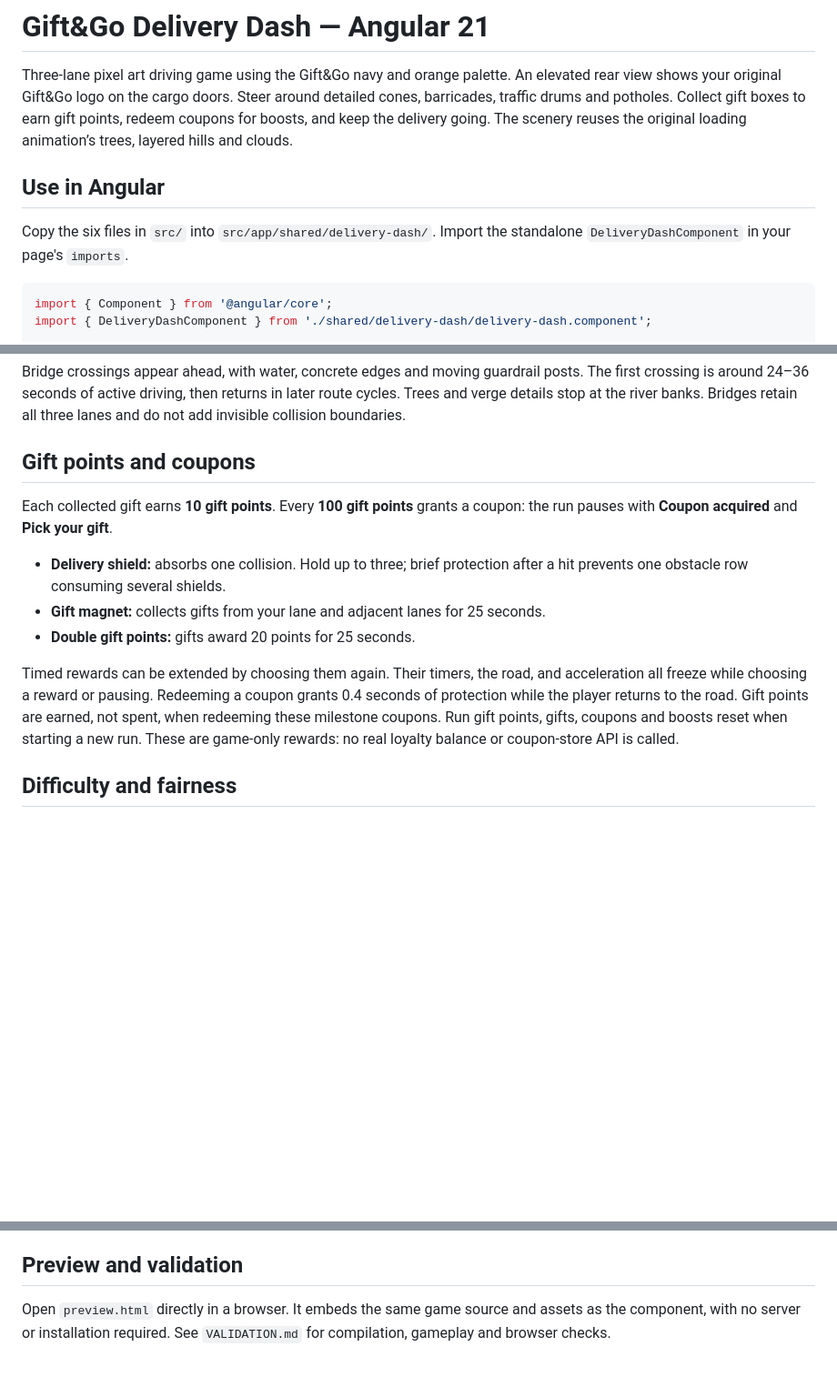
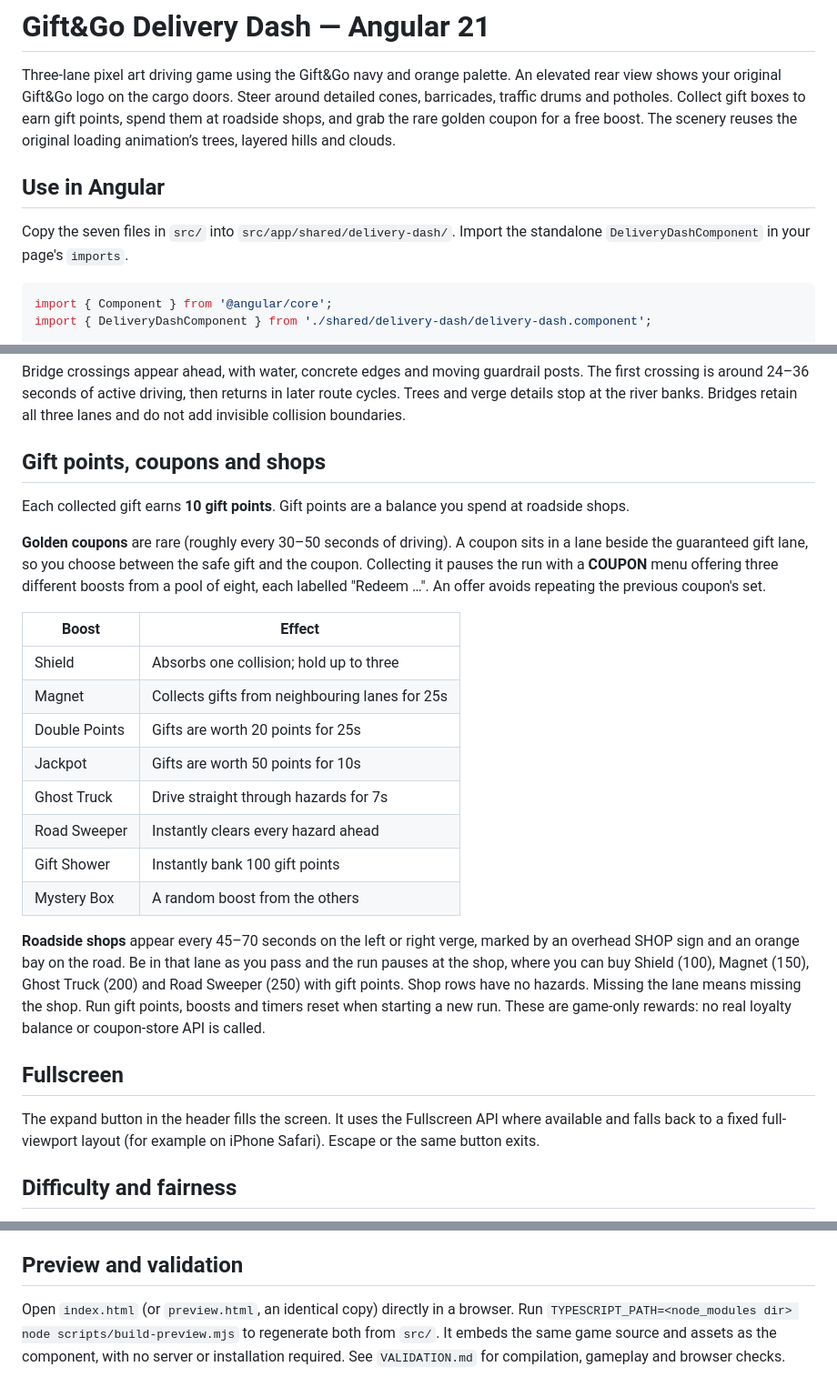
Before and after one commit to Luke-JV/giftandgo-delivery-dash, a Markdown page: README.md, 3 parts joined by grey strips. Shown at 91% size. Rendered like a GitHub page; blank space fills up the shorter version.

Commit message:
Document coupons, shops and fullscreen
Co-Authored-By: Claude Sonnet 5.5 <noreply@anthropic.com>

````diff
--- a/README.md
+++ b/README.md
@@ -3,12 +3,12 @@
 Three-lane pixel art driving game using the Gift&Go navy and orange palette.
 An elevated rear view shows your original Gift&Go logo on the cargo doors.
 Steer around detailed cones, barricades, traffic drums and potholes. Collect gift boxes
-to earn gift points, redeem coupons for boosts, and keep the delivery going. The
+to earn gift points, spend them at roadside shops, and grab the rare golden coupon for a free boost. The
 scenery reuses the original loading animation’s trees, layered hills and clouds.
 
 ## Use in Angular
 
-Copy the six files in `src/` into `src/app/shared/delivery-dash/`.
+Copy the seven files in `src/` into `src/app/shared/delivery-dash/`.
 Import the standalone `DeliveryDashComponent` in your page's `imports`.
 
 ```ts
@@ -63,22 +63,38 @@ posts. The first crossing is around 24–36 seconds of active driving, then retu
 in later route cycles. Trees and verge details stop at the river banks. Bridges
 retain all three lanes and do not add invisible collision boundaries.
 
-## Gift points and coupons
+## Gift points, coupons and shops
 
-Each collected gift earns **10 gift points**. Every **100 gift points** grants a
-coupon: the run pauses with **Coupon acquired** and **Pick your gift**.
+Each collected gift earns **10 gift points**. Gift points are a balance you spend at roadside shops.
 
-- **Delivery shield:** absorbs one collision. Hold up to three; brief protection
-  after a hit prevents one obstacle row consuming several shields.
-- **Gift magnet:** collects gifts from your lane and adjacent lanes for 25 seconds.
-- **Double gift points:** gifts award 20 points for 25 seconds.
+**Golden coupons** are rare (roughly every 30–50 seconds of driving). A coupon sits in a lane
+beside the guaranteed gift lane, so you choose between the safe gift and the coupon. Collecting
+it pauses the run with a **COUPON** menu offering three different boosts from a pool of eight,
+each labelled "Redeem …". An offer avoids repeating the previous coupon's set.
 
-Timed rewards can be extended by choosing them again. Their timers, the road,
-and acceleration all freeze while choosing a reward or pausing. Redeeming a
-coupon grants 0.4 seconds of protection while the player returns to the road.
-Gift points are earned, not spent, when redeeming these milestone coupons.
-Run gift points, gifts, coupons and boosts reset when starting a new run.
-These are game-only rewards: no real loyalty balance or coupon-store API is called.
+| Boost | Effect |
+| --- | --- |
+| Shield | Absorbs one collision; hold up to three |
+| Magnet | Collects gifts from neighbouring lanes for 25s |
+| Double Points | Gifts are worth 20 points for 25s |
+| Jackpot | Gifts are worth 50 points for 10s |
+| Ghost Truck | Drive straight through hazards for 7s |
+| Road Sweeper | Instantly clears every hazard ahead |
+| Gift Shower | Instantly bank 100 gift points |
+| Mystery Box | A random boost from the others |
+
+**Roadside shops** appear every 45–70 seconds on the left or right verge, marked by an overhead
+SHOP sign and an orange bay on the road. Be in that lane as you pass and the run pauses at the
+shop, where you can buy Shield (100), Magnet (150), Ghost Truck (200) and Road Sweeper (250)
+with gift points. Shop rows have no hazards. Missing the lane means missing the shop.
+Run gift points, boosts and timers reset when starting a new run. These are game-only
+rewards: no real loyalty balance or coupon-store API is called.
+
+## Fullscreen
+
+The expand button in the header fills the screen. It uses the Fullscreen API where available
+and falls back to a fixed full-viewport layout (for example on iPhone Safari). Escape or the
+same button exits.
 
 ## Difficulty and fairness
 
@@ -124,6 +140,6 @@ since their movement is necessary to play. The game has no audio.
 
 ## Preview and validation
 
-Open `preview.html` directly in a browser. It embeds the same game source and
+Open `index.html` (or `preview.html`, an identical copy) directly in a browser. Run `TYPESCRIPT_PATH=<node_modules dir> node scripts/build-preview.mjs` to regenerate both from `src/`. It embeds the same game source and
 assets as the component, with no server or installation required.
 See `VALIDATION.md` for compilation, gameplay and browser checks.
````
